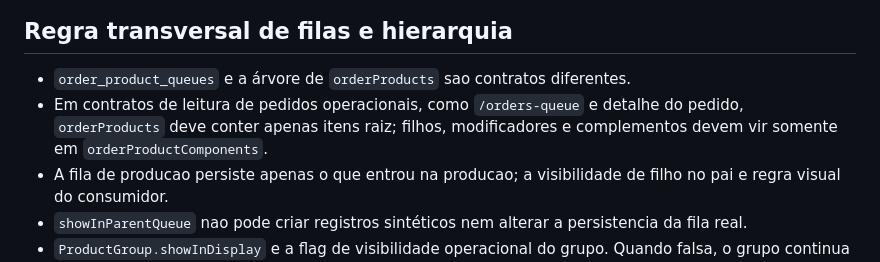
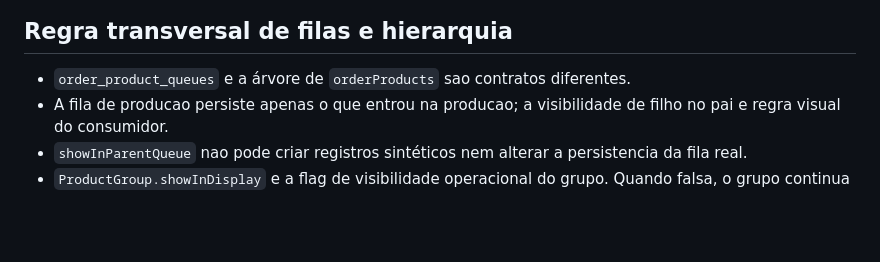
Before and after one commit to ControleOnline/api-community, a Markdown page: AGENTS.md, the part around the change. GitHub-like rendering; blank space fills up the shorter version.

Commit message:
Revert order products tree serialization change

```diff
--- a/AGENTS.md
+++ b/AGENTS.md
@@ -25,7 +25,6 @@
 
 ## Regra transversal de filas e hierarquia
 - `order_product_queues` e a árvore de `orderProducts` sao contratos diferentes.
-- Em contratos de leitura de pedidos operacionais, como `/orders-queue` e detalhe do pedido, `orderProducts` deve conter apenas itens raiz; filhos, modificadores e complementos devem vir somente em `orderProductComponents`.
 - A fila de producao persiste apenas o que entrou na producao; a visibilidade de filho no pai e regra visual do consumidor.
 - `showInParentQueue` nao pode criar registros sintéticos nem alterar a persistencia da fila real.
 - `ProductGroup.showInDisplay` e a flag de visibilidade operacional do grupo. Quando falsa, o grupo continua agrupando itens, mas o titulo nao deve aparecer em displays nem na impressao. O default de novos grupos e oculto (`false`).
```
